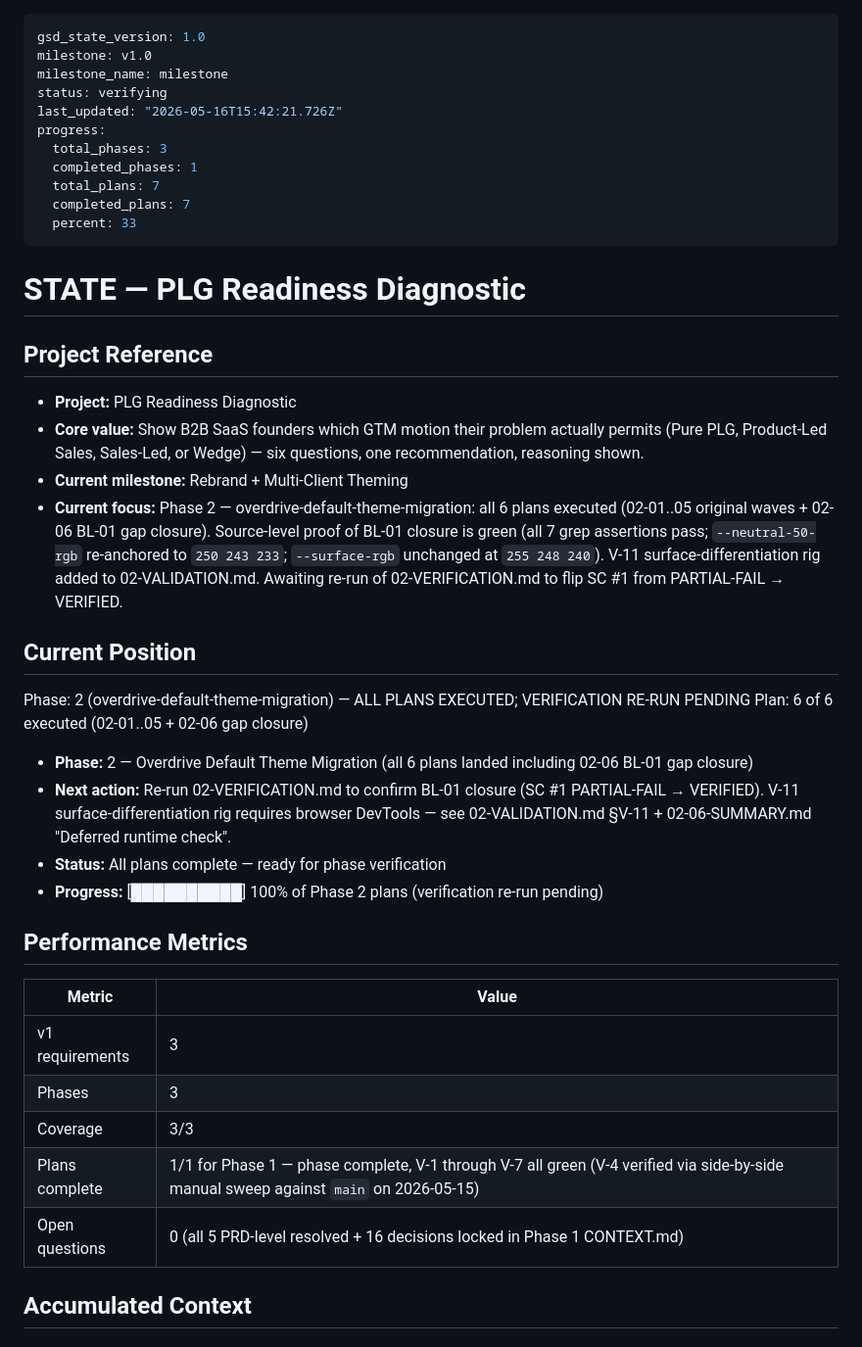
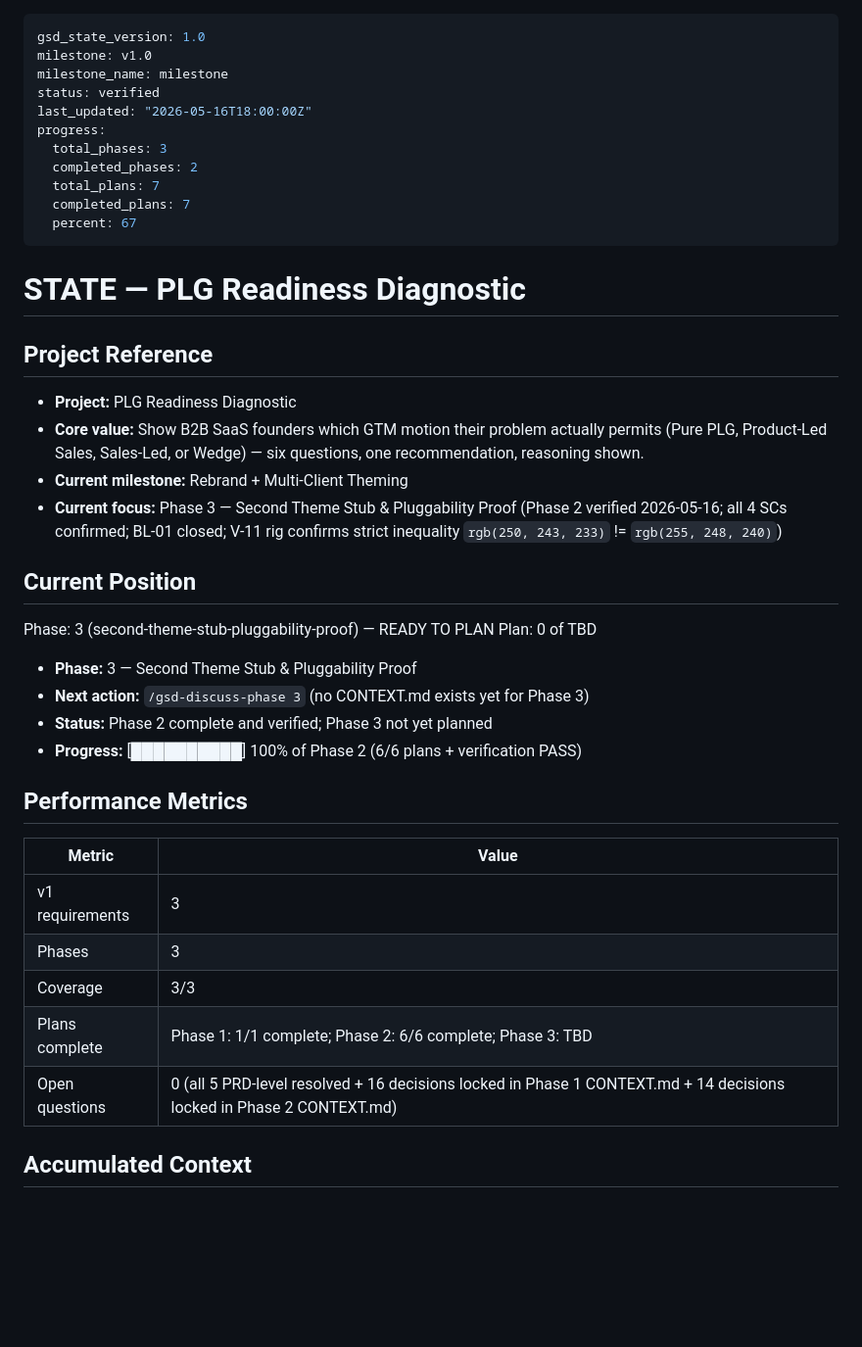
Before and after one commit to petergiordano/plg-readiness, a Markdown page: .planning/STATE.md, the part around one of its changes. Shown at 98% size. GitHub-like rendering; blank space fills up the shorter version.

```diff
--- a/.planning/STATE.md
+++ b/.planning/STATE.md
@@ -2,14 +2,14 @@
 gsd_state_version: 1.0
 milestone: v1.0
 milestone_name: milestone
-status: verifying
-last_updated: "2026-05-16T15:42:21.726Z"
+status: verified
+last_updated: "2026-05-16T18:00:00Z"
 progress:
   total_phases: 3
-  completed_phases: 1
+  completed_phases: 2
   total_plans: 7
   completed_plans: 7
-  percent: 33
+  percent: 67
 ---
 
 # STATE — PLG Readiness Diagnostic
@@ -19,17 +19,17 @@ progress:
 - **Project:** PLG Readiness Diagnostic
 - **Core value:** Show B2B SaaS founders which GTM motion their problem actually permits (Pure PLG, Product-Led Sales, Sales-Led, or Wedge) — six questions, one recommendation, reasoning shown.
 - **Current milestone:** Rebrand + Multi-Client Theming
-- **Current focus:** Phase 2 — overdrive-default-theme-migration: all 6 plans executed (02-01..05 original waves + 02-06 BL-01 gap closure). Source-level proof of BL-01 closure is green (all 7 grep assertions pass; `--neutral-50-rgb` re-anchored to `250 243 233`; `--surface-rgb` unchanged at `255 248 240`). V-11 surface-differentiation rig added to 02-VALIDATION.md. Awaiting re-run of 02-VERIFICATION.md to flip SC #1 from PARTIAL-FAIL → VERIFIED.
+- **Current focus:** Phase 3 — Second Theme Stub & Pluggability Proof (Phase 2 verified 2026-05-16; all 4 SCs confirmed; BL-01 closed; V-11 rig confirms strict inequality `rgb(250, 243, 233)` != `rgb(255, 248, 240)`)
 
 ## Current Position
 
-Phase: 2 (overdrive-default-theme-migration) — ALL PLANS EXECUTED; VERIFICATION RE-RUN PENDING
-Plan: 6 of 6 executed (02-01..05 + 02-06 gap closure)
+Phase: 3 (second-theme-stub-pluggability-proof) — READY TO PLAN
+Plan: 0 of TBD
 
-- **Phase:** 2 — Overdrive Default Theme Migration (all 6 plans landed including 02-06 BL-01 gap closure)
-- **Next action:** Re-run 02-VERIFICATION.md to confirm BL-01 closure (SC #1 PARTIAL-FAIL → VERIFIED). V-11 surface-differentiation rig requires browser DevTools — see 02-VALIDATION.md §V-11 + 02-06-SUMMARY.md "Deferred runtime check".
-- **Status:** All plans complete — ready for phase verification
-- **Progress:** [██████████] 100% of Phase 2 plans (verification re-run pending)
+- **Phase:** 3 — Second Theme Stub & Pluggability Proof
+- **Next action:** `/gsd-discuss-phase 3` (no CONTEXT.md exists yet for Phase 3)
+- **Status:** Phase 2 complete and verified; Phase 3 not yet planned
+- **Progress:** [██████████] 100% of Phase 2 (6/6 plans + verification PASS)
 
 ## Performance Metrics
 
@@ -38,8 +38,8 @@ Plan: 6 of 6 executed (02-01..05 + 02-06 gap closure)
 | v1 requirements | 3 |
 | Phases | 3 |
 | Coverage | 3/3 |
-| Plans complete | 1/1 for Phase 1 — phase complete, V-1 through V-7 all green (V-4 verified via side-by-side manual sweep against `main` on 2026-05-15) |
-| Open questions | 0 (all 5 PRD-level resolved + 16 decisions locked in Phase 1 CONTEXT.md) |
+| Plans complete | Phase 1: 1/1 complete; Phase 2: 6/6 complete; Phase 3: TBD |
+| Open questions | 0 (all 5 PRD-level resolved + 16 decisions locked in Phase 1 CONTEXT.md + 14 decisions locked in Phase 2 CONTEXT.md) |
 
 ## Accumulated Context
 
```
Also changed, not shown: other parts of .planning/STATE.md (+25 -28 lines), .planning/ROADMAP.md (+2 -2 lines).
